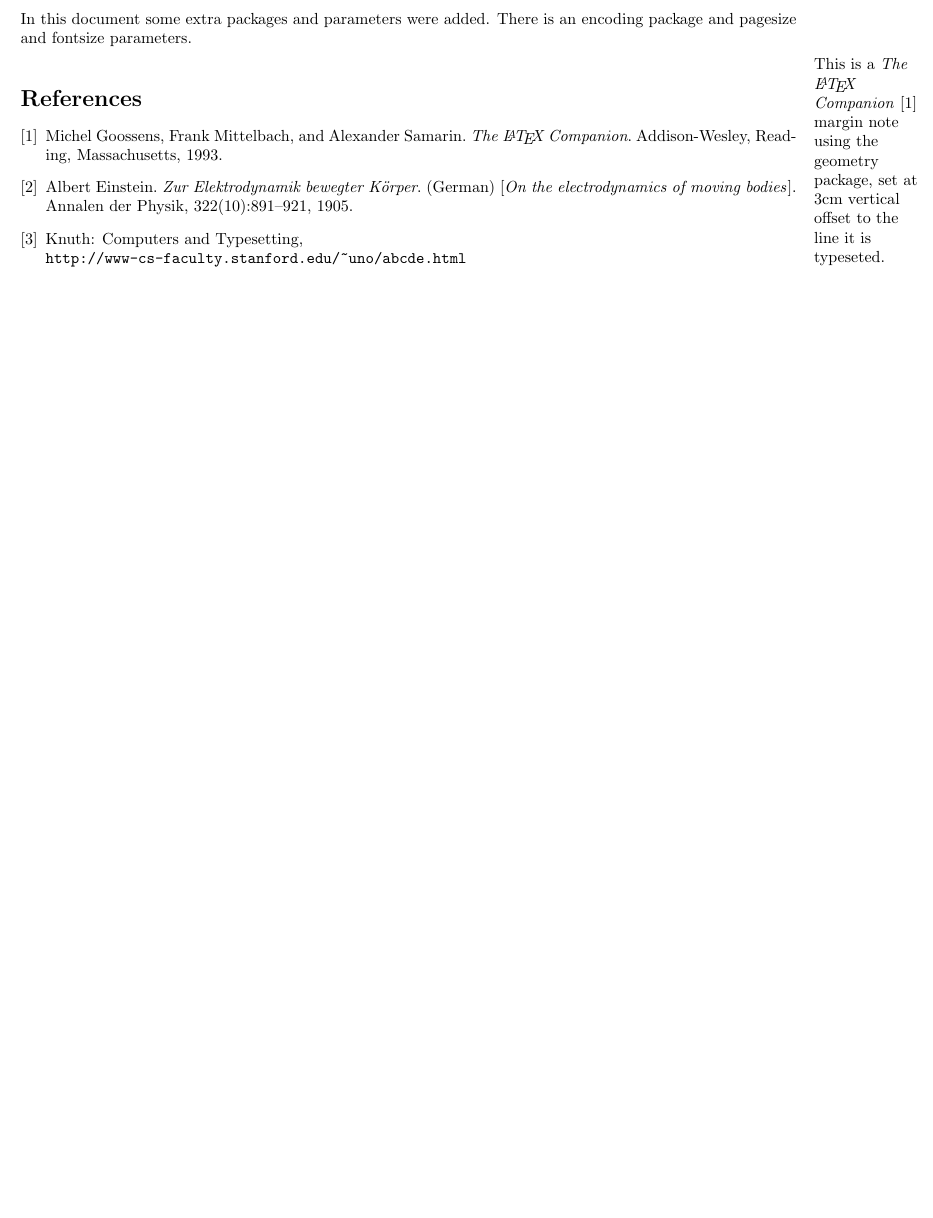
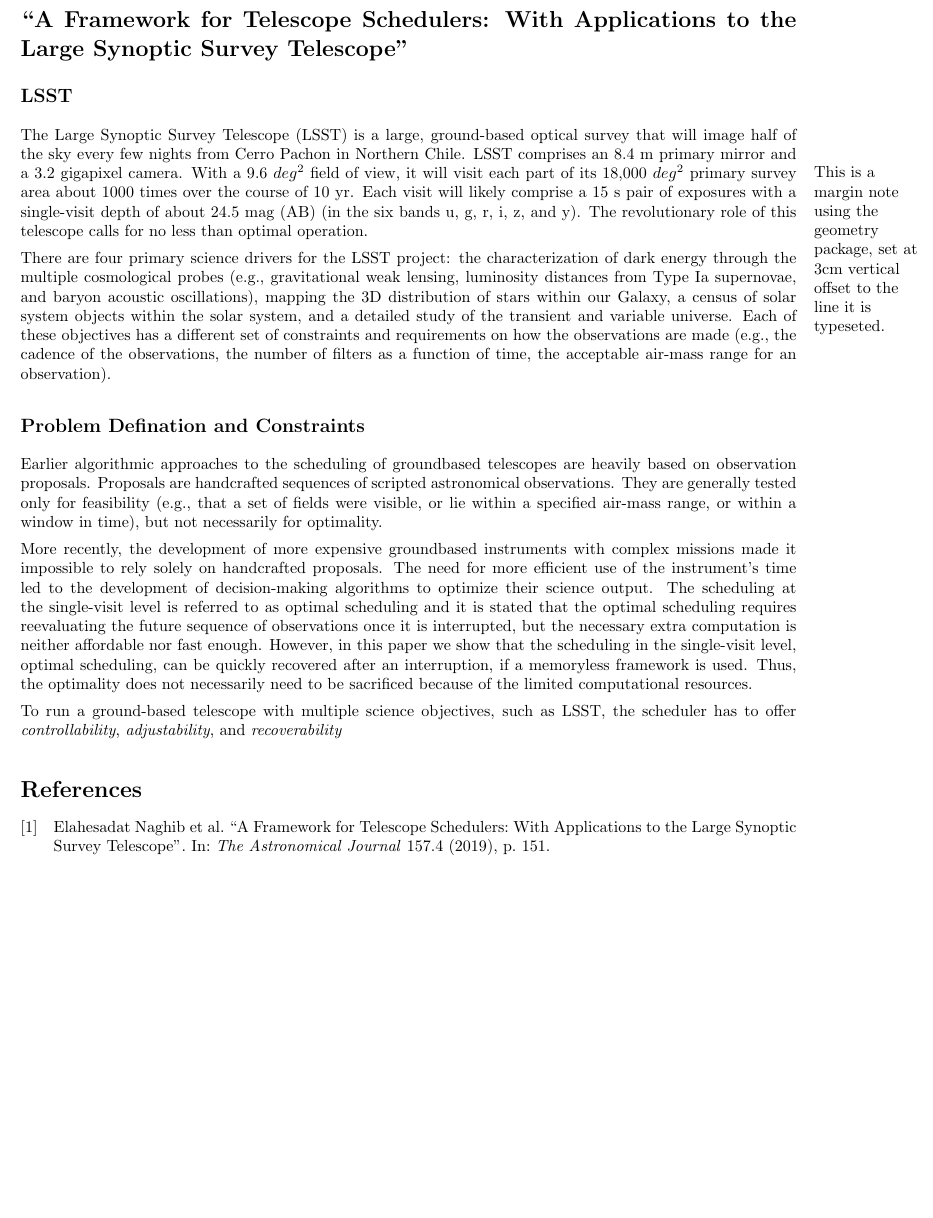
Before and after one commit to hsingh124/telescope-scheduling, a LaTeX document (notes/main.tex): part of page 2 of 2, cut at the place of the change, the shorter picture padded with empty space. Compiled offline with pdfLaTeX.

Commit message:
add info

```diff
--- a/notes/main.tex
+++ b/notes/main.tex
@@ -1,6 +1,8 @@
 \documentclass{article}
 \usepackage[utf8]{inputenc}
 \usepackage{marginnote}
+\usepackage{biblatex}
+\addbibresource{References.bib}
 \usepackage{geometry}
 \geometry{
     a4paper,
@@ -8,6 +10,8 @@
     left=10mm,
     top=20mm,
 }
+\setlength\parindent{0pt}
+\setlength{\parskip}{0.5em}
 
 \title{Research notes on Telescope Scheduling}
 \author{Harpreet Singh}
@@ -19,30 +23,63 @@
 \maketitle
 \end{titlepage}
 
-\marginnote{This is a \textit{The \LaTeX\ Companion} \cite{latexcompanion} margin note using the geometry package, set at
+\section*{\citetitle*{naghib2019framework}}
+
+\subsection*{LSST}
+\marginnote{This is a margin note using the geometry package, set at
 3cm vertical offset to the line it is typeseted.}[1cm]
-\noindent
-In this document some extra packages and parameters
-were added. There is an encoding package
-and pagesize and fontsize parameters.
 
-\medskip
+The Large Synoptic Survey Telescope (LSST) is a large,
+ground-based optical survey that will image half of the sky
+every few nights from Cerro Pachon in Northern Chile. LSST
+comprises an 8.4 m primary mirror and a 3.2 gigapixel camera.
+With a 9.6 \(deg^2\) field of view, it will visit each part of its
+18,000 \(deg^2\) primary survey area about 1000 times over the
+course of 10 yr. Each visit will likely comprise a 15 s pair of
+exposures with a single-visit depth of about 24.5 mag (AB)
+(in the six bands u, g, r, i, z, and y). The revolutionary role of
+this telescope calls for no less than optimal operation.
 
-%Bibliographic references
-\begin{thebibliography}{9}
-\bibitem{latexcompanion}
-Michel Goossens, Frank Mittelbach, and Alexander Samarin.
-\textit{The \LaTeX\ Companion}.
-Addison-Wesley, Reading, Massachusetts, 1993.
+There are four primary science drivers for the LSST project:
+the characterization of dark energy through the multiple
+cosmological probes (e.g., gravitational weak lensing, luminosity distances from Type Ia supernovae, and baryon acoustic
+oscillations), mapping the 3D distribution of stars within our
+Galaxy, a census of solar system objects within the solar
+system, and a detailed study of the transient and variable
+universe. Each of these objectives has a different set of
+constraints and requirements on how the observations are made
+(e.g., the cadence of the observations, the number of filters as a
+function of time, the acceptable air-mass range for an
+observation).
 
-\bibitem{einstein}
-Albert Einstein.
-\textit{Zur Elektrodynamik bewegter K{\"o}rper}. (German) [\textit{On the electrodynamics of moving bodies}].
-Annalen der Physik, 322(10):891–921, 1905.
+\subsection*{Problem Defination and Constraints}
 
-\bibitem{knuthwebsite}
-Knuth: Computers and Typesetting,
-\\\texttt{http://www-cs-faculty.stanford.edu/\~{}uno/abcde.html}
-\end{thebibliography}
+
+Earlier algorithmic approaches to the scheduling of groundbased telescopes
+are heavily based on observation proposals.
+Proposals are handcrafted sequences of scripted astronomical
+observations. They are generally tested only for feasibility
+(e.g., that a set of fields were visible, or lie within a specified
+air-mass range, or within a window in time), but not necessarily
+for optimality.
+
+More recently, the development of more expensive groundbased instruments with complex missions made it impossible to
+rely solely on handcrafted proposals. The need for more
+efficient use of the instrument’s time led to the development of decision-making algorithms to optimize their science output.
+The scheduling at the single-visit level is referred to as optimal scheduling and it is
+stated that the optimal scheduling requires reevaluating the
+future sequence of observations once it is interrupted, but the
+necessary extra computation is neither affordable nor fast
+enough. However, in this paper we show that the scheduling in
+the single-visit level, optimal scheduling, can be quickly
+recovered after an interruption, if a memoryless framework is
+used. Thus, the optimality does not necessarily need to be
+sacrificed because of the limited computational resources.
+
+To run a ground-based telescope with multiple science
+objectives, such as LSST, the scheduler has to offer
+\textit{controllability}, \textit{adjustability}, and \textit{recoverability}
+
+\printbibliography
 
 \end{document}
```
Also changed, not shown: notes/References.bib (added, +10 -0 lines), notes/main.pdf, 3 other files.
